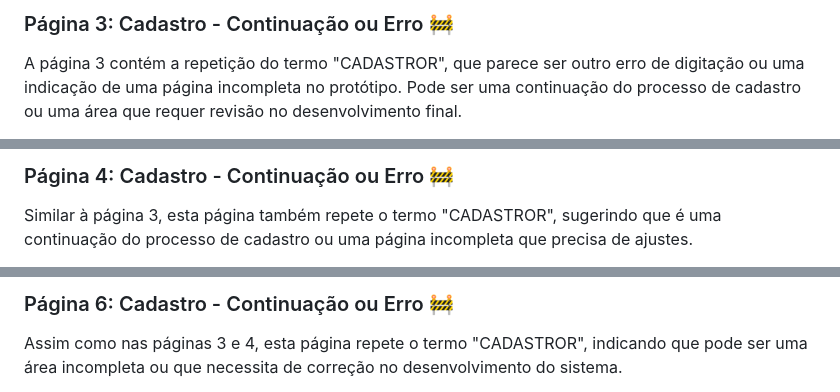
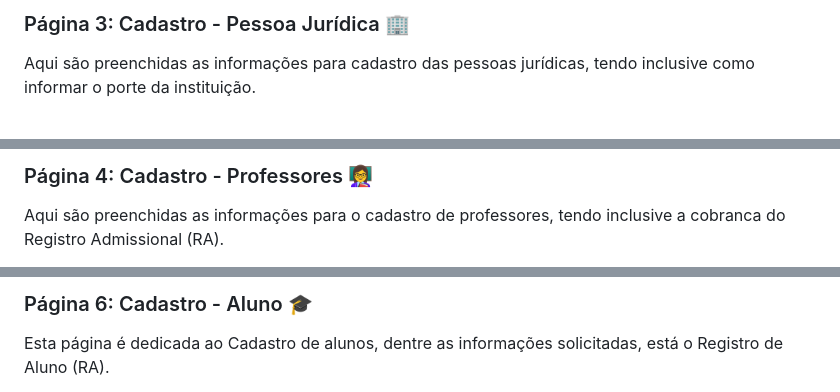
Before and after one commit to RamonVeirone/ed.info-education, a Markdown page: README.md, 3 parts joined by grey strips. GitHub-like rendering.

```diff
--- a/README.md
+++ b/README.md
@@ -20,5 +20,5 @@ Nesta página, os usuários podem acessar áreas específicas do sistema, como "
 
-### Página 3: Cadastro - Continuação ou Erro 🚧
+### Página 3: Cadastro - Pessoa Jurídica 🏢
 
-A página 3 contém a repetição do termo "CADASTROR", que parece ser outro erro de digitação ou uma indicação de uma página incompleta no protótipo. Pode ser uma continuação do processo de cadastro ou uma área que requer revisão no desenvolvimento final.
+Aqui são preenchidas as informações para cadastro das pessoas jurídicas, tendo inclusive como informar o porte da instituição.
 
@@ -26,5 +26,5 @@ A página 3 contém a repetição do termo "CADASTROR", que parece ser outro err
 
-### Página 4: Cadastro - Continuação ou Erro 🚧
+### Página 4: Cadastro - Professores 👩‍🏫
 
-Similar à página 3, esta página também repete o termo "CADASTROR", sugerindo que é uma continuação do processo de cadastro ou uma página incompleta que precisa de ajustes.
+Aqui são preenchidas as informações para o cadastro de professores, tendo inclusive a cobranca do Registro Admissional (RA).
 
@@ -38,5 +38,5 @@ Esta página é dedicada ao Cadastro de Fornecedores. O formulário solicita inf
 
-### Página 6: Cadastro - Continuação ou Erro 🚧
+### Página 6: Cadastro - Aluno 🎓
 
-Assim como nas páginas 3 e 4, esta página repete o termo "CADASTROR", indicando que pode ser uma área incompleta ou que necessita de correção no desenvolvimento do sistema.
+Esta página é dedicada ao Cadastro de alunos, dentre as informações solicitadas, está o Registro de Aluno (RA).
 
```
Also changed, not shown: other parts of README.md (+14 -14 lines).
